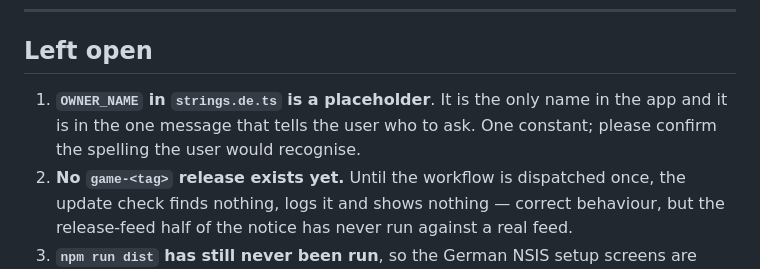
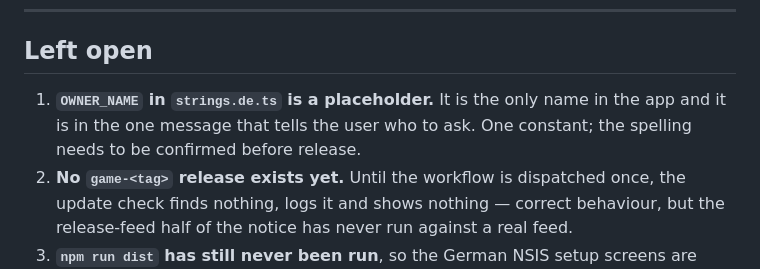
Before and after one commit to m0stey/pokerogue-offline, a Markdown page: reports/hardening.md, the part around the change. Rendered like a GitHub page.

```diff
--- a/reports/hardening.md
+++ b/reports/hardening.md
@@ -242,9 +242,9 @@ questions, verification), `app/NOTES-proxy.md` (§9 rewritten, §14–§16 added
 
 ## Left open
 
-1. **`OWNER_NAME` in `strings.de.ts` is a placeholder**. It is the only name in the app and
-   it is in the one message that tells the user who to ask. One constant; please confirm the spelling the user
-   would recognise.
+1. **`OWNER_NAME` in `strings.de.ts` is a placeholder.** It is the only name in the app and it is in
+   the one message that tells the user who to ask. One constant; the spelling needs to be confirmed
+   before release.
 2. **No `game-<tag>` release exists yet.** Until the workflow is dispatched once, the update check
    finds nothing, logs it and shows nothing — correct behaviour, but the release-feed half of the
    notice has never run against a real feed.
```
Also changed, not shown: SECURITY.md (+2 -2 lines), docs/EINRICHTUNG.md (+10 -9 lines).
